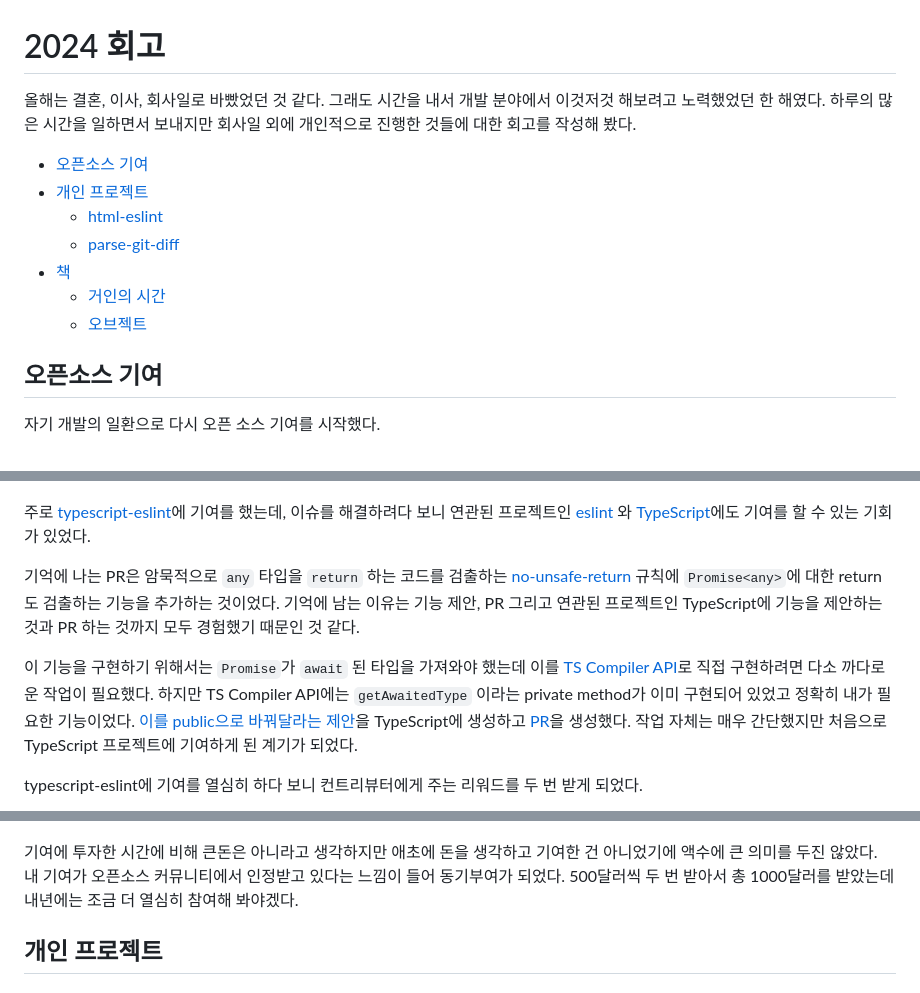
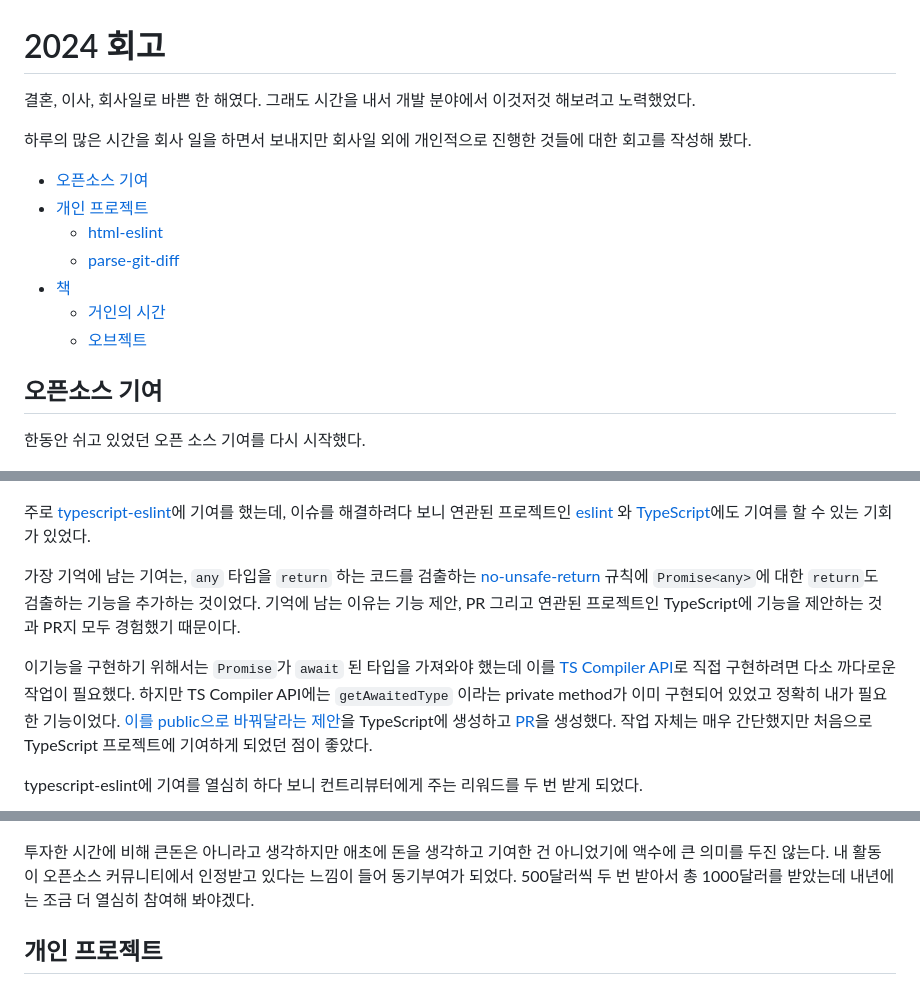
Before and after one commit to yeonjuan/dev-blog, a Markdown page: Review/2024-retrospect.md, 3 parts joined by grey strips. GitHub-like rendering.

```diff
--- a/Review/2024-retrospect.md
+++ b/Review/2024-retrospect.md
@@ -1,7 +1,8 @@
 # 2024 회고
 
-올해는 결혼, 이사, 회사일로 바빴었던 것 같다. 그래도 시간을 내서 개발 분야에서 이것저것 해보려고 노력했었던 한 해였다.
-하루의 많은 시간을 일하면서 보내지만 회사일 외에 개인적으로 진행한 것들에 대한 회고를 작성해 봤다.
+결혼, 이사, 회사일로 바쁜 한 해였다. 그래도 시간을 내서 개발 분야에서 이것저것 해보려고 노력했었다.
+
+하루의 많은 시간을 회사 일을 하면서 보내지만 회사일 외에 개인적으로 진행한 것들에 대한 회고를 작성해 봤다.
 
 - [오픈소스 기여](#오픈소스-기여)
 - [개인 프로젝트](#개인-프로젝트)
@@ -13,25 +14,24 @@
 
 ## 오픈소스 기여
 
-자기 개발의 일환으로 다시 오픈 소스 기여를 시작했다.
+한동안 쉬고 있었던 오픈 소스 기여를 다시 시작했다.
 
 ![](./assets/2025-retrospect/pr-counts.png)
 
 주로 [typescript-eslint](https://github.com/typescript-eslint/typescript-eslint)에 기여를 했는데, 이슈를 해결하려다 보니 연관된 프로젝트인 [eslint](https://github.com/eslint/eslint) 와 [TypeScript](https://github.com/microsoft/TypeScript)에도 기여를 할 수 있는 기회가 있었다.
 
-기억에 나는 PR은 암묵적으로 `any` 타입을 `return` 하는 코드를 검출하는 [no-unsafe-return](https://typescript-eslint.io/rules/no-unsafe-return/) 규칙에 `Promise<any>`에 대한 return도 검출하는 기능을 추가하는 것이었다.
-기억에 남는 이유는 기능 제안, PR 그리고 연관된 프로젝트인 TypeScript에 기능을 제안하는 것과 PR 하는 것까지 모두 경험했기 때문인 것 같다.
+가장 기억에 남는 기여는, `any` 타입을 `return` 하는 코드를 검출하는 [no-unsafe-return](https://typescript-eslint.io/rules/no-unsafe-return/) 규칙에 `Promise<any>`에 대한 `return`도 검출하는 기능을 추가하는 것이었다.
+기억에 남는 이유는 기능 제안, PR 그리고 연관된 프로젝트인 TypeScript에 기능을 제안하는 것과 PR지 모두 경험했기 때문이다.
 
-이 기능을 구현하기 위해서는 `Promise`가 `await` 된 타입을 가져와야 했는데 이를 [TS Compiler API](https://github.com/microsoft/TypeScript/wiki/Using-the-Compiler-API)로 직접 구현하려면 다소 까다로운 작업이 필요했다.
-하지만 TS Compiler API에는 `getAwaitedType` 이라는 private method가 이미 구현되어 있었고 정확히 내가 필요한 기능이었다. [이를 public으로 바꿔달라는 제안](https://github.com/microsoft/TypeScript/issues/59256)을 TypeScript에 생성하고 [PR](https://github.com/microsoft/TypeScript/pull/59268)을 생성했다. 작업 자체는 매우 간단했지만 처음으로 TypeScript 프로젝트에 기여하게 된 계기가 되었다.
-
+이기능을 구현하기 위해서는 `Promise`가 `await` 된 타입을 가져와야 했는데 이를 [TS Compiler API](https://github.com/microsoft/TypeScript/wiki/Using-the-Compiler-API)로 직접 구현하려면 다소 까다로운 작업이 필요했다.
+하지만 TS Compiler API에는 `getAwaitedType` 이라는 private method가 이미 구현되어 있었고 정확히 내가 필요한 기능이었다. [이를 public으로 바꿔달라는 제안](https://github.com/microsoft/TypeScript/issues/59256)을 TypeScript에 생성하고 [PR](https://github.com/microsoft/TypeScript/pull/59268)을 생성했다. 작업 자체는 매우 간단했지만 처음으로 TypeScript 프로젝트에 기여하게 되었던 점이 좋았다.
 
 typescript-eslint에 기여를 열심히 하다 보니 컨트리뷰터에게 주는 리워드를 두 번 받게 되었다.
 
 ![](./assets/2025-retrospect/open-collective.png)
 
-기여에 투자한 시간에 비해 큰돈은 아니라고 생각하지만 애초에 돈을 생각하고 기여한 건 아니었기에 액수에 큰 의미를 두진 않았다.
-내 기여가 오픈소스 커뮤니티에서 인정받고 있다는 느낌이 들어 동기부여가 되었다. 500달러씩 두 번 받아서 총 1000달러를 받았는데 내년에는 조금 더 열심히 참여해 봐야겠다.
+투자한 시간에 비해 큰돈은 아니라고 생각하지만 애초에 돈을 생각하고 기여한 건 아니었기에 액수에 큰 의미를 두진 않는다.
+내 활동이 오픈소스 커뮤니티에서 인정받고 있다는 느낌이 들어 동기부여가 되었다. 500달러씩 두 번 받아서 총 1000달러를 받았는데 내년에는 조금 더 열심히 참여해 봐야겠다.
 
 
 ## 개인 프로젝트
```
Also changed, not shown: other parts of Review/2024-retrospect.md (+1 -1 lines).
